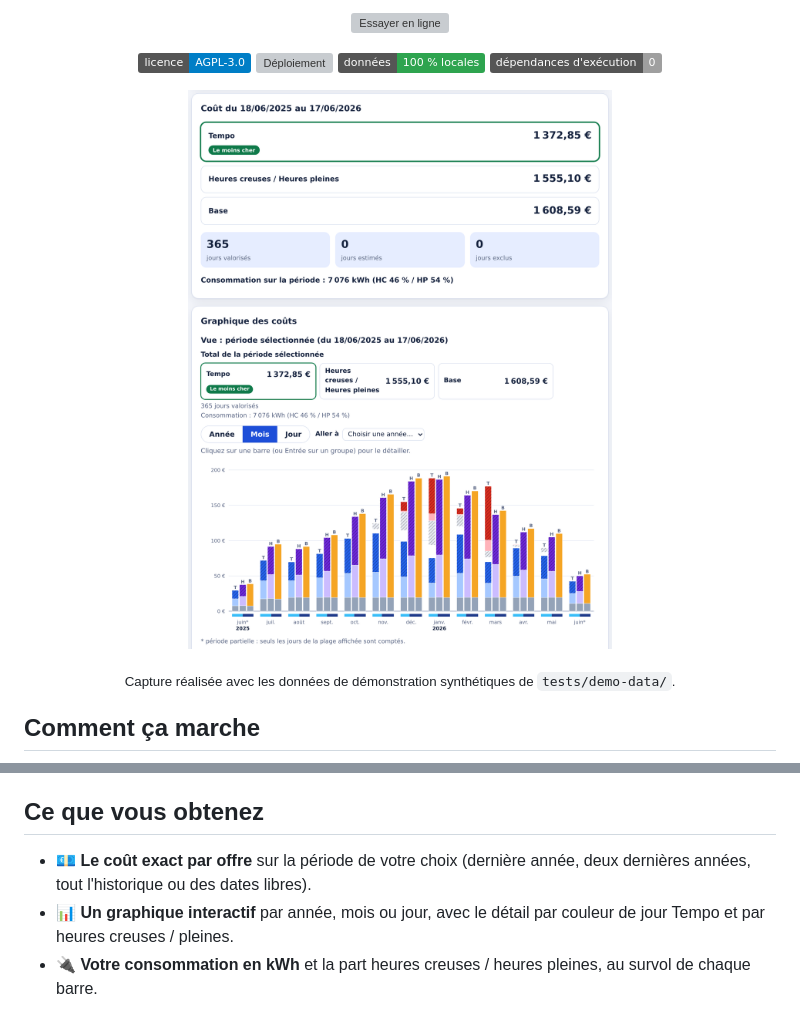
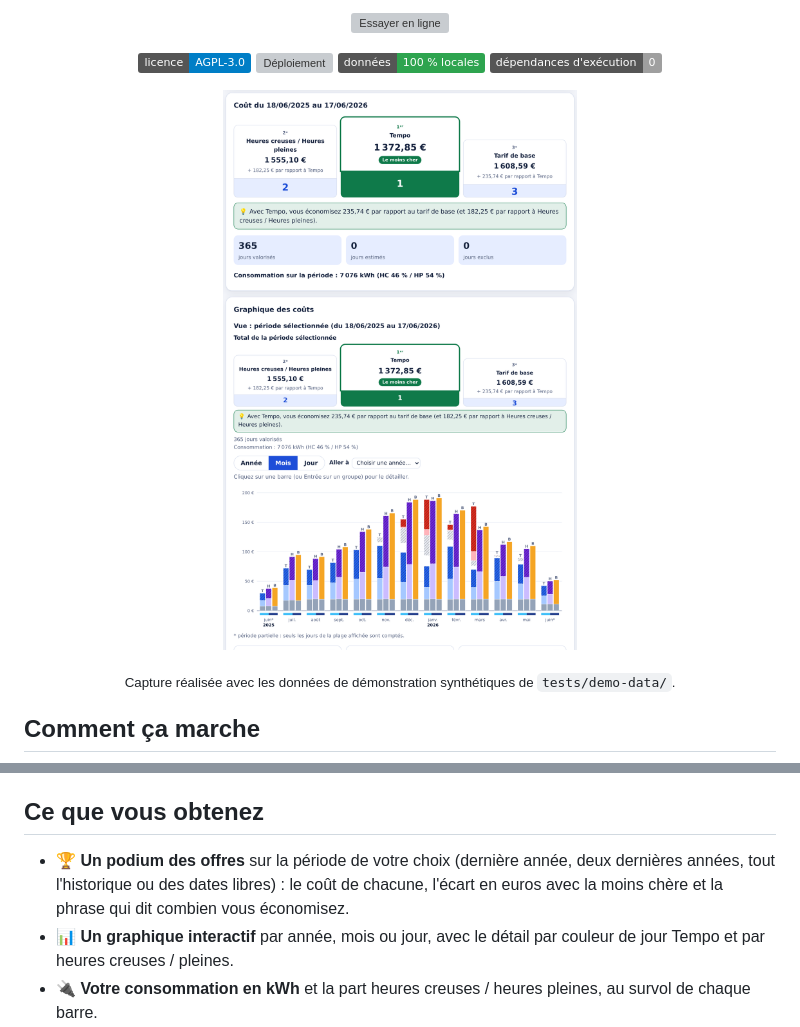
Before and after one commit to vect0r-vicall/TempoSimulateur, a Markdown page: README.md, 2 parts joined by grey strips. GitHub-like rendering; pictures changed too: docs/screenshot-light.png; badges without logos; grey boxes are pictures that could not be loaded.

```diff
--- a/README.md
+++ b/README.md
@@ -36,7 +36,7 @@
 
 ## Ce que vous obtenez
 
-- 💶 **Le coût exact par offre** sur la période de votre choix (dernière année, deux dernières années, tout l'historique ou des dates libres).
+- 🏆 **Un podium des offres** sur la période de votre choix (dernière année, deux dernières années, tout l'historique ou des dates libres) : le coût de chacune, l'écart en euros avec la moins chère et la phrase qui dit combien vous économisez.
 - 📊 **Un graphique interactif** par année, mois ou jour, avec le détail par couleur de jour Tempo et par heures creuses / pleines.
 - 🔌 **Votre consommation en kWh** et la part heures creuses / heures pleines, au survol de chaque barre.
 - 🌤️ **La météo en option** (désactivée par défaut) : températures, vent et précipitations du lieu choisi, pour relier la consommation au climat.
```
Also changed, not shown: briefs/podium-ranking-impl.md (added, +25 -0 lines), specs/tempo-simulator.md (+4 -0 lines), docs/screenshot-dark.png, 9 other files.
